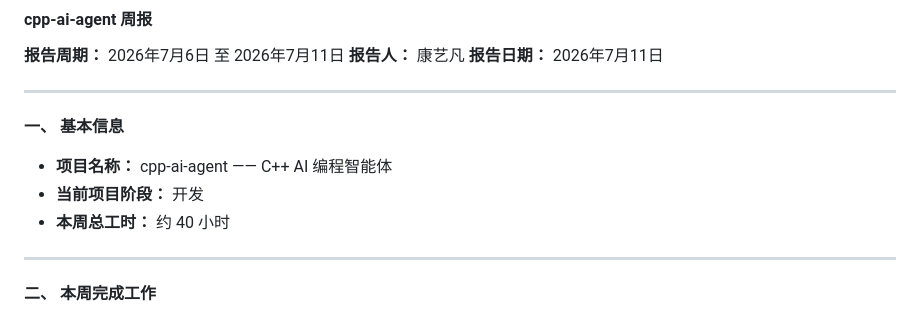
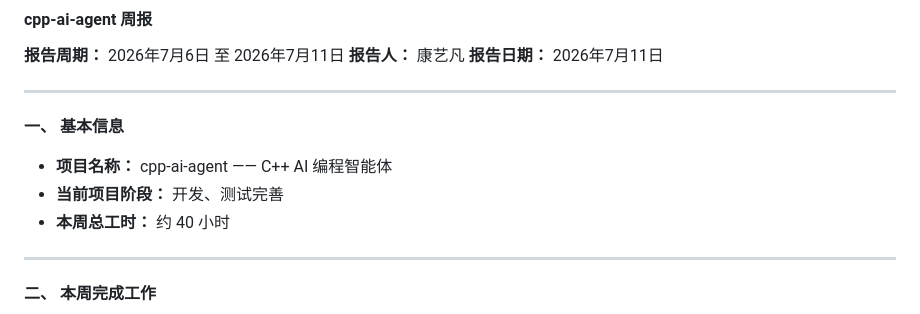
Before and after one commit to 3387029830-dot/cpp-ai-agent, a Markdown page: 第一周周报/康艺凡第一周个人项目周报.md, the part around the change. Rendered like a GitHub page.

```diff
--- a/第一周周报/康艺凡第一周个人项目周报.md
+++ b/第一周周报/康艺凡第一周个人项目周报.md
@@ -9,7 +9,7 @@
 **一、 基本信息**
 
 *   **项目名称：** cpp-ai-agent —— C++ AI 编程智能体
-*   **当前项目阶段：** 开发
+*   **当前项目阶段：** 开发、测试完善
 *   **本周总工时：** 约 40 小时
 
 ---
```
